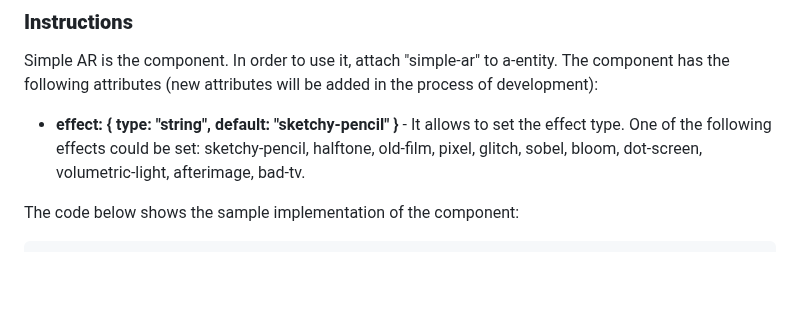
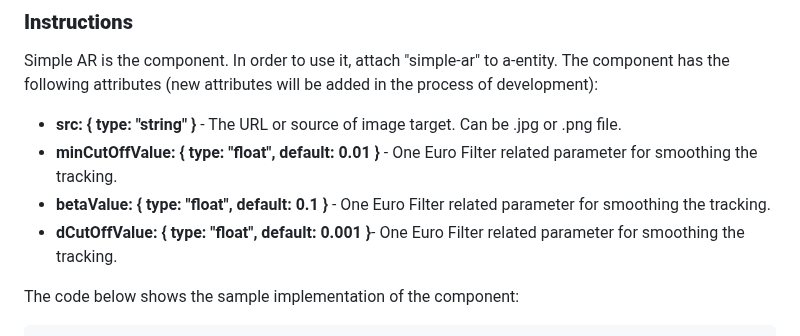
Before and after one commit to akbartus/Simple-AR, a Markdown page: README.md, the part around the change. GitHub-like rendering; blank space fills up the shorter version.

````diff
--- a/README.md
+++ b/README.md
@@ -6,8 +6,10 @@ Simple AR is a web-based image tracking library based on WebAssembly and made fo
 
 ### **Instructions**
 Simple AR is the component. In order to use it, attach "simple-ar" to a-entity. The component has the following attributes (new attributes will be added in the process of development):
-* <b>effect: { type: "string", default: "sketchy-pencil" }</b> - It allows to set the effect type. One of the following effects could be set: sketchy-pencil, halftone, old-film, pixel, glitch, sobel, bloom, dot-screen, volumetric-light, afterimage, bad-tv.
-
+* <b>src: { type: "string" }</b> - The URL or source of image target. Can be .jpg or .png file.
+* <b>minCutOffValue: { type: "float", default: 0.01 }</b> - One Euro Filter related parameter for smoothing the tracking.
+* <b>betaValue: { type: "float", default: 0.1 }</b> - One Euro Filter related parameter for smoothing the tracking.
+* <b>dCutOffValue: { type: "float", default: 0.001 }</b>- One Euro Filter related parameter for smoothing the tracking.
 
 The code below shows the sample implementation of the component:
 ```
````
